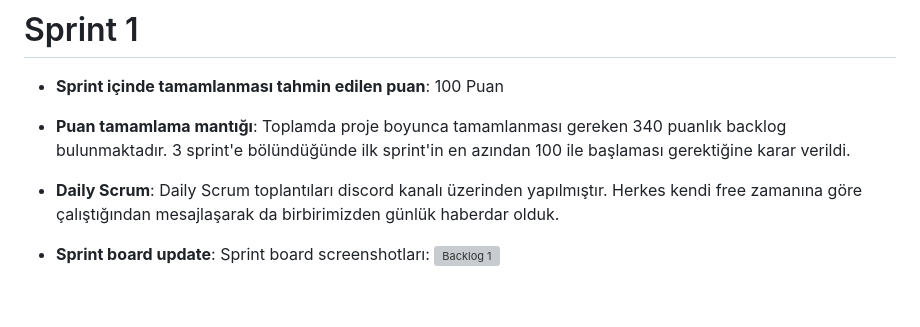
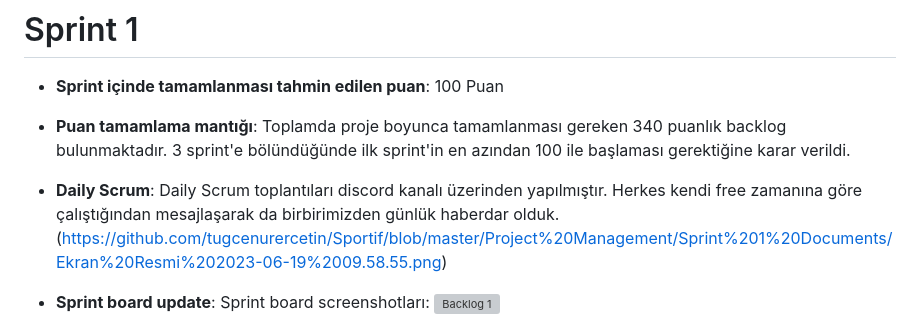
Before and after one commit to EbrarTikit/SportifApp, a Markdown page: README.md, the part around the change. GitHub-like rendering; blank space fills up the shorter version; grey boxes are pictures that could not be loaded.

```diff
--- a/README.md
+++ b/README.md
@@ -54,7 +54,7 @@ Sportif, hayatına spor katmak isteyen ama bir türlü bunu başaramayan insanla
 - **Puan tamamlama mantığı**: Toplamda proje boyunca tamamlanması gereken 340 puanlık backlog bulunmaktadır. 3 sprint'e bölündüğünde ilk sprint'in en azından 100 ile başlaması gerektiğine karar verildi.
 
 
-- **Daily Scrum**: Daily Scrum toplantıları discord kanalı üzerinden yapılmıştır. Herkes kendi free zamanına göre çalıştığından mesajlaşarak da birbirimizden günlük haberdar olduk.
+- **Daily Scrum**: Daily Scrum toplantıları discord kanalı üzerinden yapılmıştır. Herkes kendi free zamanına göre çalıştığından mesajlaşarak da birbirimizden günlük haberdar olduk. (https://github.com/tugcenurercetin/Sportif/blob/master/Project%20Management/Sprint%201%20Documents/Ekran%20Resmi%202023-06-19%2009.58.55.png)
 
 - **Sprint board update**: Sprint board screenshotları:
 ![Backlog 1]([https://raw.githubusercontent.com/OyunveUygulamaAkademisi/Bootcamp2022Example/main/ProjectManagement/Sprint1Documents/backlog1.png](https://github.com/tugcenurercetin/Sportif/blob/master/Project%20Management/Sprint%201%20Documents/Ekran%20Resmi%202023-06-19%2007.48.35.png))
```
